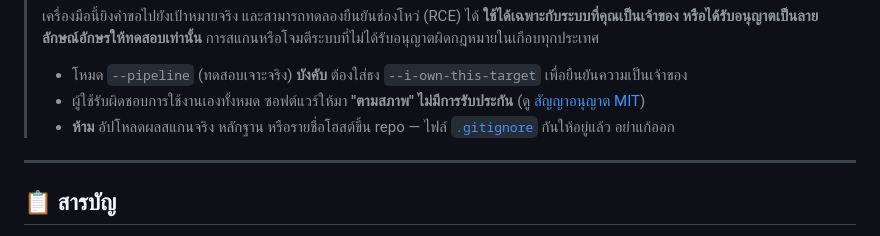
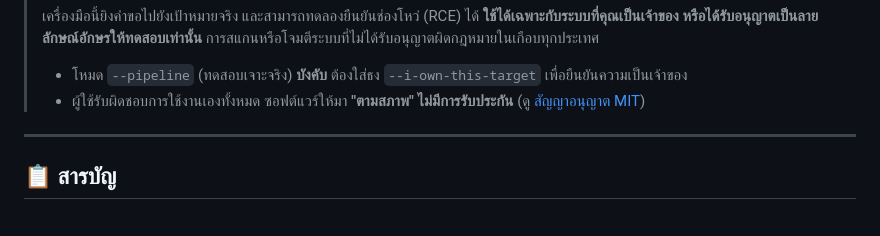
Before and after one commit to CybersRMUTL/security-audit-toolkit, a Markdown page: README.md, the part around the change. Drawn GitHub-style.

Commit message:
docs: drop the .gitignore/no-upload note from README
End users who clone the tool aren't pushing to the repo, so the
'don't upload real scan data' note isn't relevant to them. The
.gitignore itself still enforces it for maintainers.

Co-Authored-By: Claude Opus 4.8 <noreply@anthropic.com>

```diff
--- a/README.md
+++ b/README.md
@@ -22,7 +22,6 @@
 >
 > - โหมด `--pipeline` (ทดสอบเจาะจริง) **บังคับ** ต้องใส่ธง `--i-own-this-target` เพื่อยืนยันความเป็นเจ้าของ
 > - ผู้ใช้รับผิดชอบการใช้งานเองทั้งหมด ซอฟต์แวร์ให้มา **"ตามสภาพ" ไม่มีการรับประกัน** (ดู [สัญญาอนุญาต MIT](LICENSE))
-> - **ห้าม** อัปโหลดผลสแกนจริง หลักฐาน หรือรายชื่อโฮสต์ขึ้น repo — ไฟล์ [`.gitignore`](.gitignore) กันให้อยู่แล้ว อย่าแก้ออก
 
 ---
 
```
